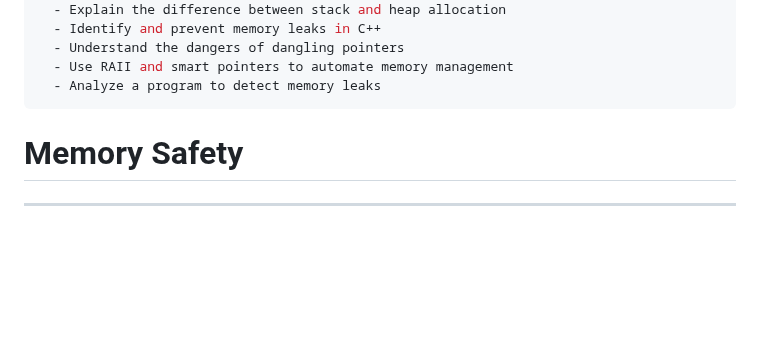
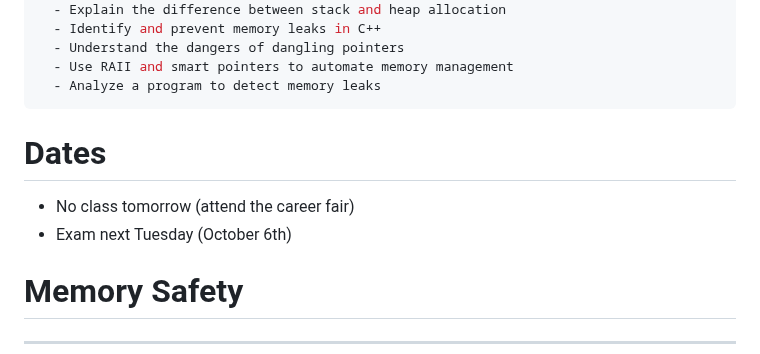
Before and after one commit to jncraton/dsa-cpsc2500, a Markdown page: lectures/13-memory-safety.md, the part around the change. GitHub-like rendering; blank space fills up the shorter version.

Commit message:
Add dates

```diff
--- a/lectures/13-memory-safety.md
+++ b/lectures/13-memory-safety.md
@@ -7,6 +7,11 @@ learning_objectives:
   - Use RAII and smart pointers to automate memory management
   - Analyze a program to detect memory leaks
 ---
+
+# Dates
+
+- No class tomorrow (attend the career fair)
+- Exam next Tuesday (October 6th)
 
 # Memory Safety
 
```
